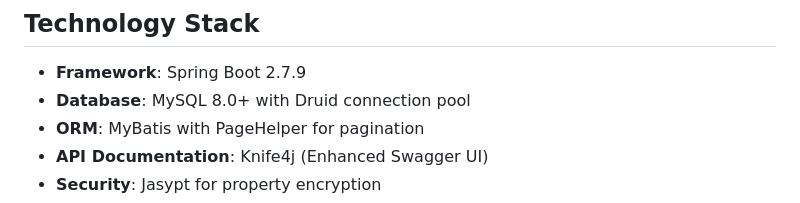
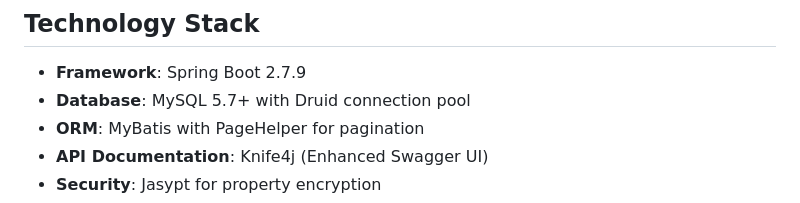
Before and after one commit to Roycegao/interview-questions, a Markdown page: backend/README.md, the part around the change. GitHub-like rendering.

```diff
--- a/backend/README.md
+++ b/backend/README.md
@@ -7,7 +7,7 @@ This is a Spring Boot-based e-commerce backend service that provides RESTful API
 ## Technology Stack
 
 - **Framework**: Spring Boot 2.7.9
-- **Database**: MySQL 8.0+ with Druid connection pool
+- **Database**: MySQL 5.7+ with Druid connection pool
 - **ORM**: MyBatis with PageHelper for pagination
 - **API Documentation**: Knife4j (Enhanced Swagger UI)
 - **Security**: Jasypt for property encryption
```
